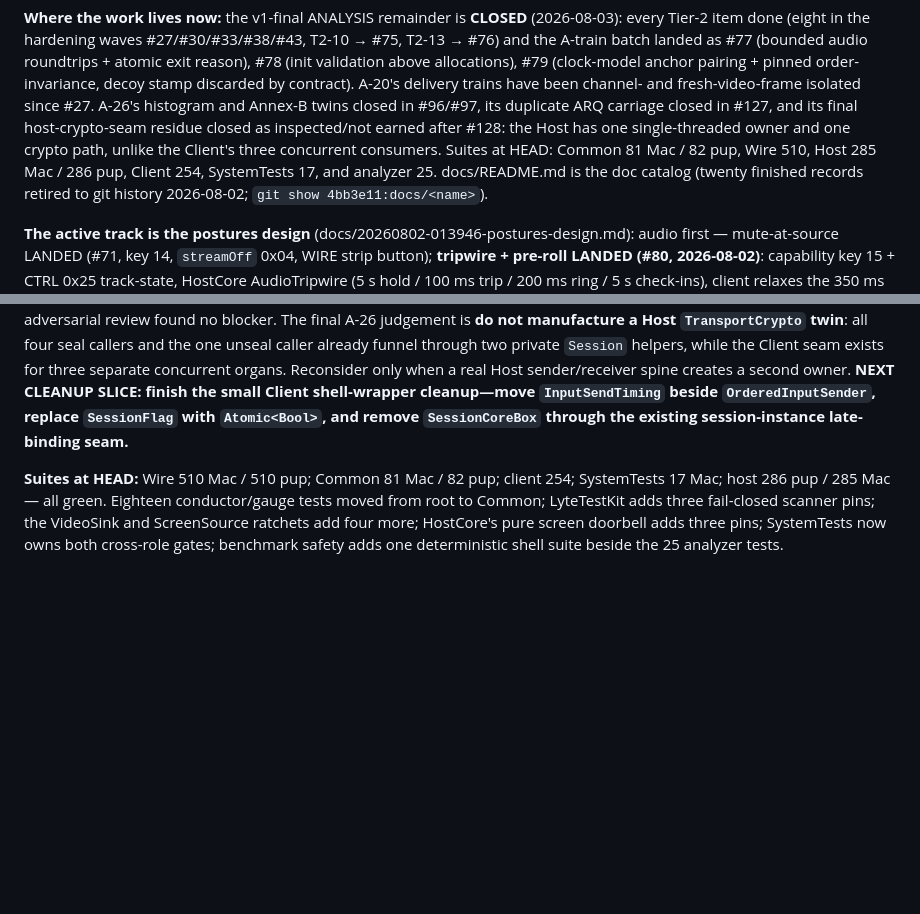
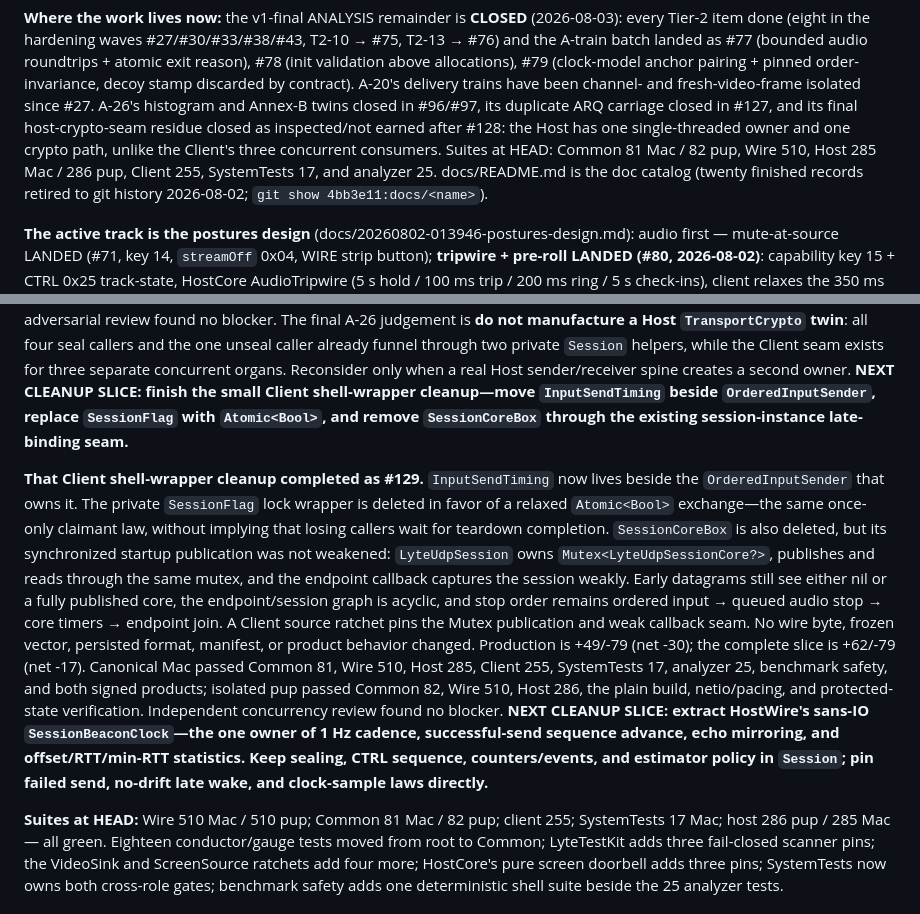
Before and after one commit to shreeve/lyte, a Markdown page: HANDOFF.md, 2 parts joined by grey strips. Rendered like a GitHub page; blank space fills up the shorter version.

Commit message:
Ledger: the client sheds its lock wrappers — #129 leaves one synchronized spine
Record the thirty-line production reduction, the preserved Mutex publication and teardown laws, the green dual-platform gates, and the earned Host beacon-clock organ selected for the next slice.

```diff
--- a/HANDOFF.md
+++ b/HANDOFF.md
@@ -48,7 +48,7 @@ closed in #96/#97, its duplicate ARQ carriage closed in #127, and its final
 host-crypto-seam residue closed as inspected/not earned after #128: the Host
 has one single-threaded owner and one crypto path, unlike the Client's three
 concurrent consumers. Suites at HEAD: Common 81 Mac / 82 pup, Wire 510,
-Host 285 Mac / 286 pup, Client 254,
+Host 285 Mac / 286 pup, Client 255,
 SystemTests 17, and analyzer 25. docs/README.md is the doc catalog (twenty
 finished records retired to git history 2026-08-02;
 `git show 4bb3e11:docs/<name>`).
@@ -596,8 +596,31 @@ small Client shell-wrapper cleanup—move `InputSendTiming` beside
 `OrderedInputSender`, replace `SessionFlag` with `Atomic<Bool>`, and remove
 `SessionCoreBox` through the existing session-instance late-binding seam.**
 
+**That Client shell-wrapper cleanup completed as #129.** `InputSendTiming`
+now lives beside the `OrderedInputSender` that owns it. The private
+`SessionFlag` lock wrapper is deleted in favor of a relaxed `Atomic<Bool>`
+exchange—the same once-only claimant law, without implying that losing callers
+wait for teardown completion. `SessionCoreBox` is also deleted, but its
+synchronized startup publication was not weakened: `LyteUdpSession` owns
+`Mutex<LyteUdpSessionCore?>`, publishes and reads through the same mutex, and
+the endpoint callback captures the session weakly. Early datagrams still see
+either nil or a fully published core, the endpoint/session graph is acyclic,
+and stop order remains ordered input → queued audio stop → core timers →
+endpoint join. A Client source ratchet pins the Mutex publication and weak
+callback seam. No wire byte, frozen vector, persisted format, manifest, or
+product behavior changed. Production is +49/-79 (net -30); the complete slice
+is +62/-79 (net -17). Canonical Mac passed Common 81, Wire 510, Host 285,
+Client 255, SystemTests 17, analyzer 25, benchmark safety, and both signed
+products; isolated pup passed Common 82, Wire 510, Host 286, the plain build,
+netio/pacing, and protected-state verification. Independent concurrency review
+found no blocker. **NEXT CLEANUP SLICE: extract HostWire's sans-IO
+`SessionBeaconClock`—the one owner of 1 Hz cadence, successful-send sequence
+advance, echo mirroring, and offset/RTT/min-RTT statistics. Keep sealing,
+CTRL sequence, counters/events, and estimator policy in `Session`; pin failed
+send, no-drift late wake, and clock-sample laws directly.**
+
 **Suites at HEAD:** Wire 510 Mac / 510 pup; Common 81 Mac / 82 pup;
-client 254; SystemTests 17 Mac; host 286 pup / 285 Mac — all green. Eighteen conductor/gauge
+client 255; SystemTests 17 Mac; host 286 pup / 285 Mac — all green. Eighteen conductor/gauge
 tests moved from root to Common; LyteTestKit adds three fail-closed scanner
 pins; the VideoSink and ScreenSource ratchets add four more; HostCore's pure
 screen doorbell adds three pins; SystemTests now owns both cross-role gates;
```
